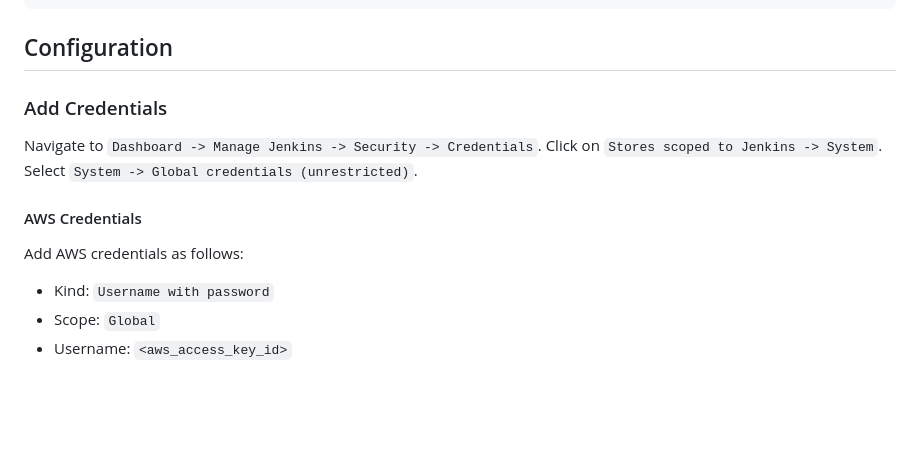
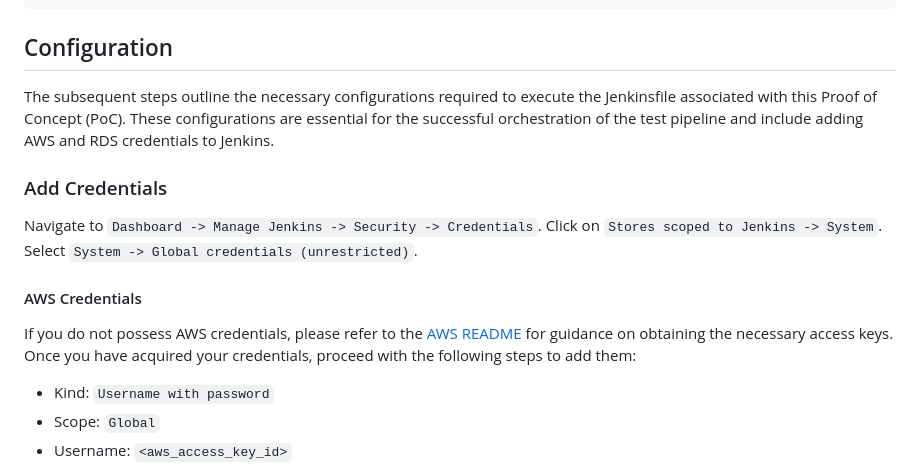
Before and after one commit to fex01/thesis-ws, a Markdown page: jenkins/README.md, the part around the change. GitHub-like rendering; blank space fills up the shorter version.

Commit message:
clarification aws credentials

```diff
--- a/jenkins/README.md
+++ b/jenkins/README.md
@@ -65,6 +65,9 @@ exit
 
 ## Configuration
 
+The subsequent steps outline the necessary configurations required to execute the Jenkinsfile associated with this Proof of Concept (PoC).
+These configurations are essential for the successful orchestration of the test pipeline and include adding AWS and RDS credentials to Jenkins.
+
 ### Add Credentials
 
 Navigate to `Dashboard -> Manage Jenkins -> Security -> Credentials`.
@@ -73,7 +76,8 @@ Select `System -> Global credentials (unrestricted)`.
 
 #### AWS Credentials
 
-Add AWS credentials as follows:
+If you do not possess AWS credentials, please refer to the [AWS README](/.aws/README.md) for guidance on obtaining the necessary access keys.
+Once you have acquired your credentials, proceed with the following steps to add them:
 
 - Kind: `Username with password`
 - Scope: `Global`
```
